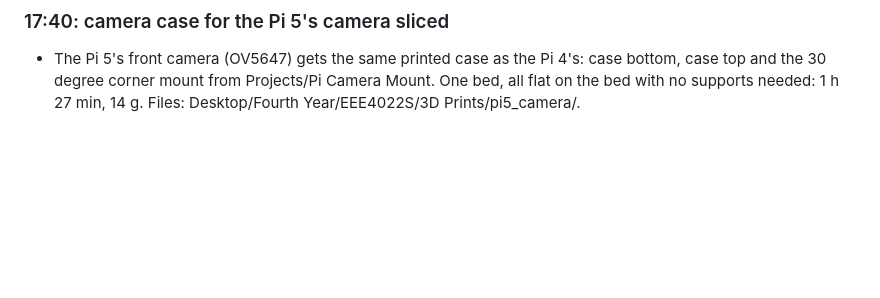
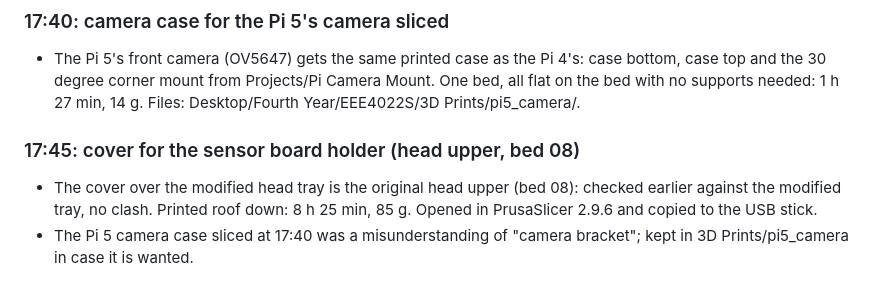
Before and after one commit to 0geder/Tukzie-HPEC-HUD, a Markdown page: Planning/lab-notebook.md, the part around the change. Rendered like a GitHub page; blank space fills up the shorter version.

Commit message:
Lab notebook: head upper for the modified tray

```diff
--- a/Planning/lab-notebook.md
+++ b/Planning/lab-notebook.md
@@ -145,3 +145,9 @@ Tested results are marked as measured; anything assumed is marked as an estimate
 - The Pi 5's front camera (OV5647) gets the same printed case as the Pi 4's: case bottom, case top and the 30 degree
   corner mount from Projects/Pi Camera Mount. One bed, all flat on the bed with no supports needed: 1 h 27 min, 14 g.
   Files: Desktop/Fourth Year/EEE4022S/3D Prints/pi5_camera/.
+
+### 17:45: cover for the sensor board holder (head upper, bed 08)
+- The cover over the modified head tray is the original head upper (bed 08): checked earlier against the modified tray,
+  no clash. Printed roof down: 8 h 25 min, 85 g. Opened in PrusaSlicer 2.9.6 and copied to the USB stick.
+- The Pi 5 camera case sliced at 17:40 was a misunderstanding of "camera bracket"; kept in 3D Prints/pi5_camera in case
+  it is wanted.
```
